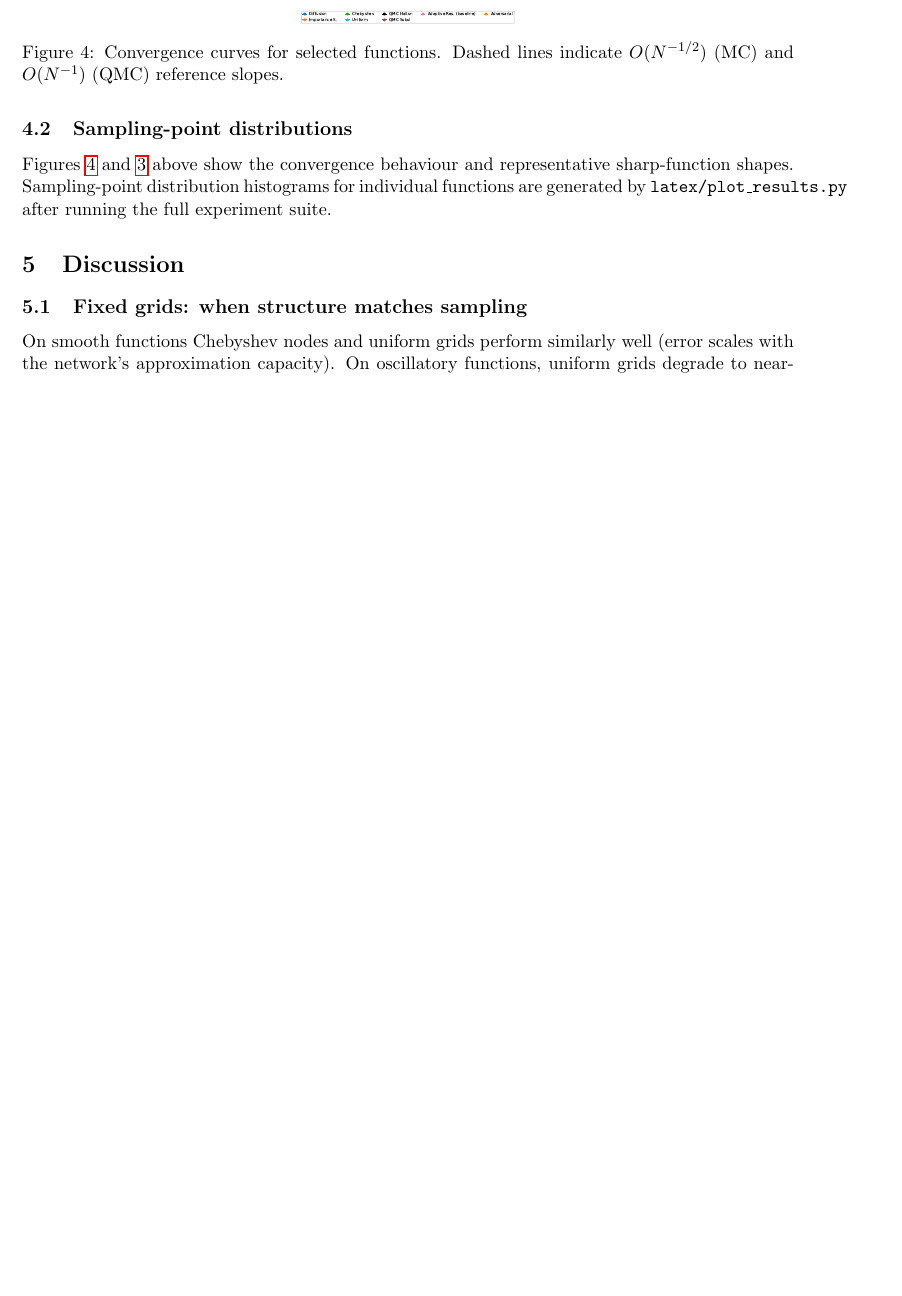
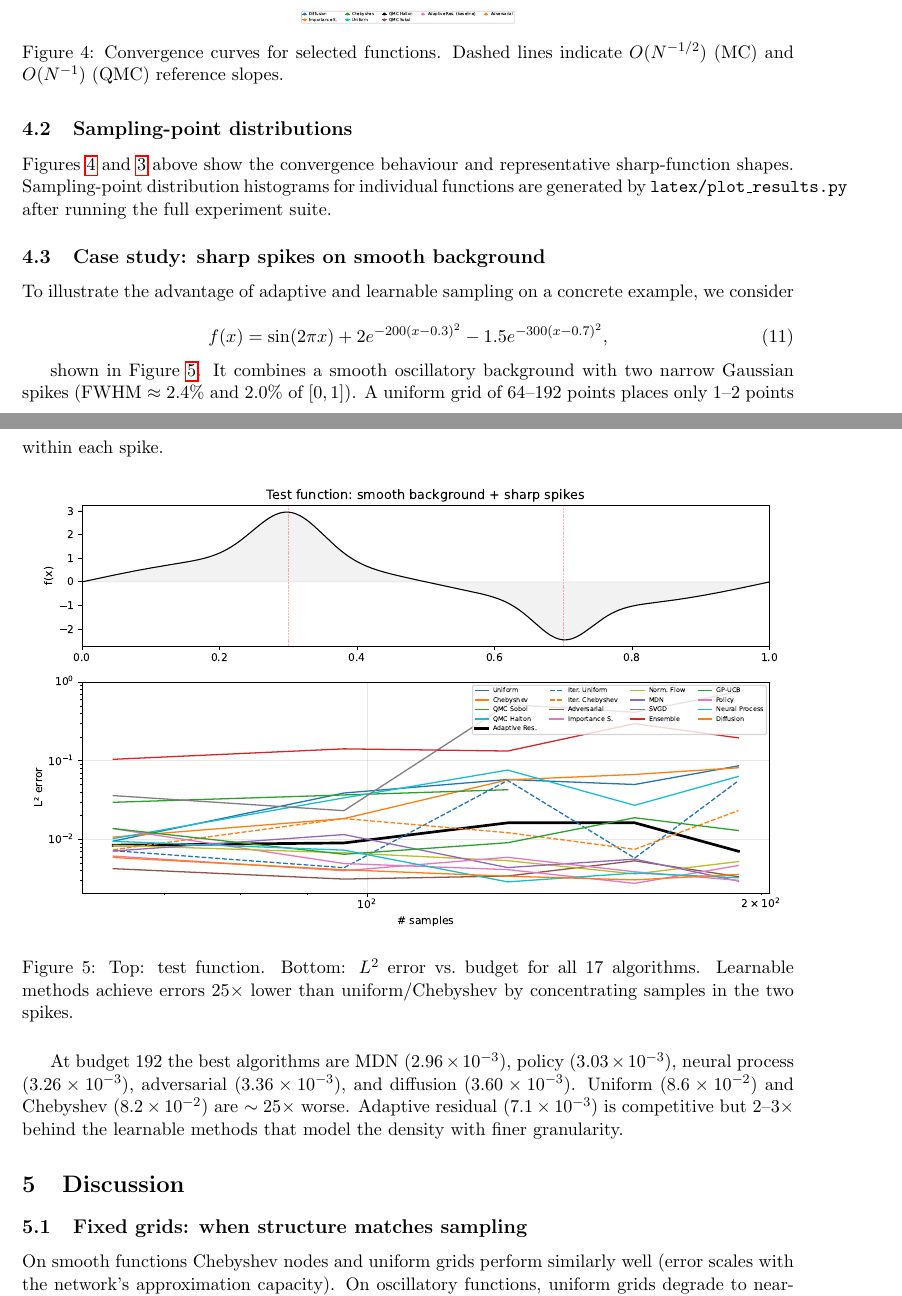
Before and after one commit to lowrank/approx_sampling, a LaTeX paper (latex/main.tex): part of page 9 of 12 before the commit and two parts of pages 9 and 10 of 13 after it, the two joined at a grey line, cut so that both start at the same text, the shorter picture padded with empty space. Compiled offline with pdfLaTeX.

Commit message:
add spike_bg_demo case study to LaTeX and hardcoded library

```diff
--- a/latex/main.tex
+++ b/latex/main.tex
@@ -501,6 +501,36 @@ Sampling-point distribution histograms for individual functions are
 generated by \texttt{latex/plot\_results.py} after running the full
 experiment suite.
 
+\subsection{Case study: sharp spikes on smooth background}
+
+To illustrate the advantage of adaptive and learnable sampling on a concrete
+example, we consider
+
+\begin{equation}
+  f(x) = \sin(2\pi x) + 2e^{-200(x-0.3)^2} - 1.5e^{-300(x-0.7)^2},
+\end{equation}
+
+shown in Figure~\ref{fig:spike_bg}.  It combines a smooth oscillatory
+background with two narrow Gaussian spikes (FWHM $\approx 2.4\%$ and $2.0\%$
+of $[0,1]$).  A uniform grid of 64--192 points places only 1--2 points within
+each spike.
+
+\begin{figure}[H]
+  \centering
+  \includegraphics[width=\textwidth]{figures/spike_bg_results.pdf}
+  \caption{Top: test function.  Bottom: $L^2$ error vs.\ budget for all
+           17 algorithms.  Learnable methods achieve errors 25$\times$ lower
+           than uniform/Chebyshev by concentrating samples in the two spikes.}
+  \label{fig:spike_bg}
+\end{figure}
+
+At budget 192 the best algorithms are MDN ($2.96\times10^{-3}$), policy
+($3.03\times10^{-3}$), neural process ($3.26\times10^{-3}$), adversarial
+($3.36\times10^{-3}$), and diffusion ($3.60\times10^{-3}$).  Uniform
+($8.6\times10^{-2}$) and Chebyshev ($8.2\times10^{-2}$) are $\sim 25\times$
+worse.  Adaptive residual ($7.1\times10^{-3}$) is competitive but 2--3$\times$
+behind the learnable methods that model the density with finer granularity.
+
 % ======================================================================
 \section{Discussion}
 % ======================================================================
```
Also changed, not shown: latex/figures/spike_bg_demo.pdf (added), latex/figures/spike_bg_results.pdf (added), latex/main.pdf, 5 other files.
